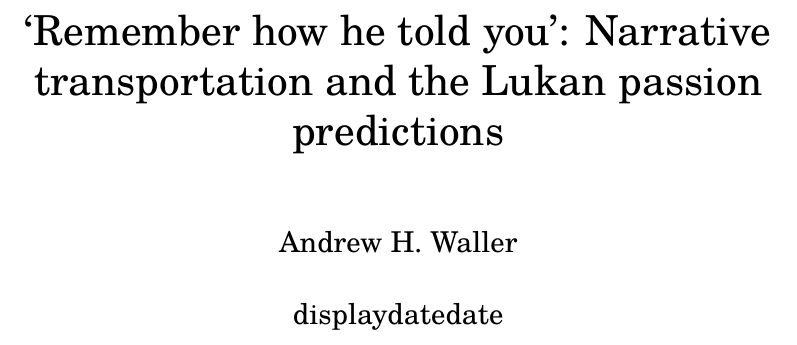
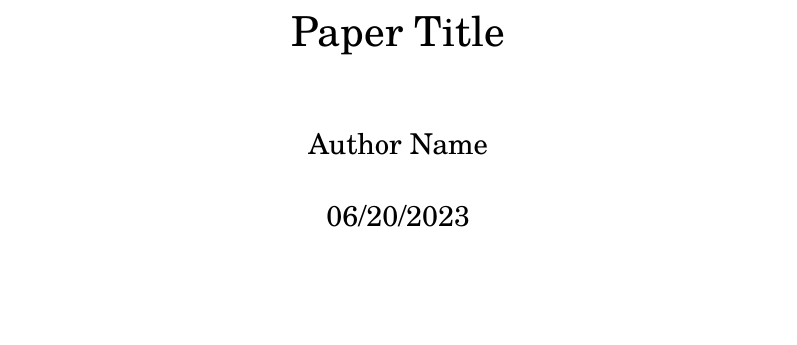
Before and after one commit to andrewhwaller/latex-starter, a LaTeX paper (main.tex): part of page 1 of 3, cut at the place of the change, the shorter picture padded with empty space. Compiled offline with pdfLaTeX.

Commit message:
Update main.tex

```diff
--- a/main.tex
+++ b/main.tex
@@ -3,14 +3,14 @@
 \usepackage{tgschola}
 \usepackage[style=windycity, ,autocite=inline, url=false]{biblatex}
 \usepackage [style=british]{csquotes}
-\usepackage[yyyymmdd]{datetime}
-\newdate{date}{04}{03}{2023}
+\usepackage[ddmmyyyy]{datetime}
+\newdate{date}{06}{20}{2023}
 \addbibresource{Zotero.bib}
 \usepackage{footnote}
 \sloppy
-\title{\enquote{Remember how he told you}: Narrative transportation and the Lukan passion predictions}
-\author{Andrew H. Waller}
-\date{displaydate{date}}
+\title{Paper Title}
+\author{Author Name}
+\date{\displaydate{date}}
 \begin{document}
 \maketitle
 \begin{abstract}
```
